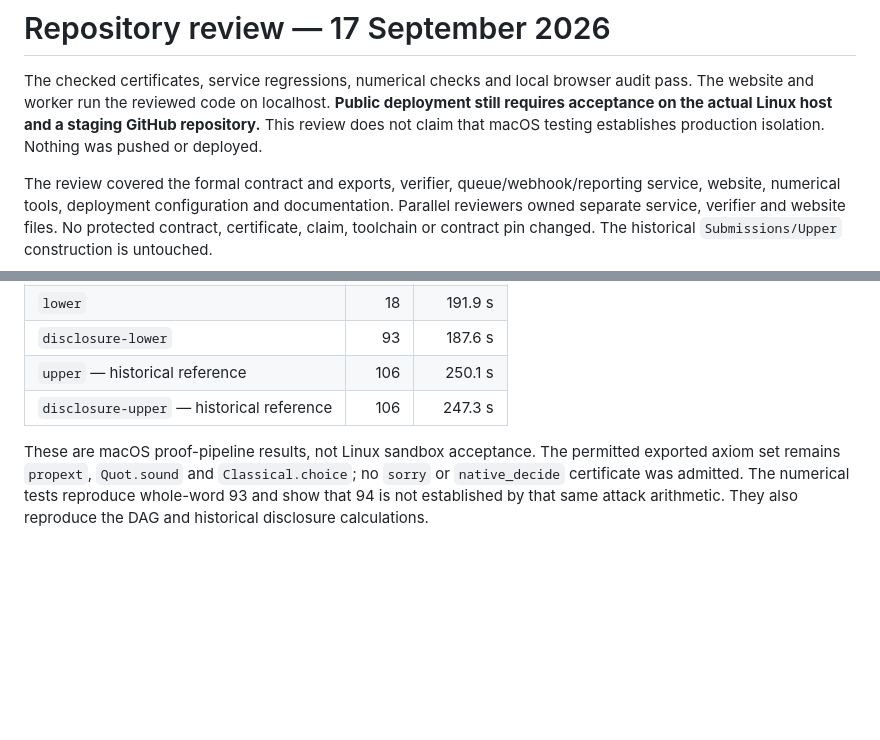
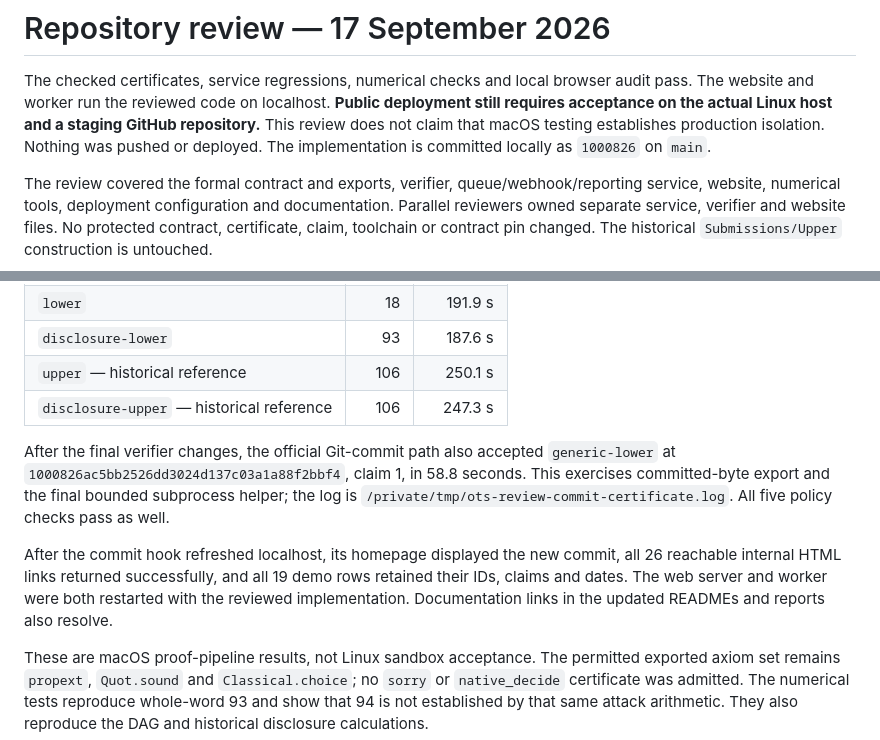
Before and after one commit to TomWambsgans/ots.golf, a Markdown page: docs/production-readiness.md, 2 parts joined by grey strips. Rendered like a GitHub page; blank space fills up the shorter version.

Commit message:
Record committed certificate and final localhost review results

```diff
--- a/docs/production-readiness.md
+++ b/docs/production-readiness.md
@@ -3,7 +3,7 @@
 The checked certificates, service regressions, numerical checks and local browser audit pass.
 The website and worker run the reviewed code on localhost. **Public deployment still requires
 acceptance on the actual Linux host and a staging GitHub repository.** This review does not claim
-that macOS testing establishes production isolation. Nothing was pushed or deployed.
+that macOS testing establishes production isolation. Nothing was pushed or deployed. The implementation is committed locally as `1000826` on `main`.
 
 The review covered the formal contract and exports, verifier, queue/webhook/reporting service,
 website, numerical tools, deployment configuration and documentation. Parallel reviewers owned
@@ -97,6 +97,16 @@ The official verifier accepted every pinned certificate:
 | `upper` — historical reference | 106 | 250.1 s |
 | `disclosure-upper` — historical reference | 106 | 247.3 s |
 
+After the final verifier changes, the official Git-commit path also accepted `generic-lower` at
+`1000826ac5bb2526dd3024d137c03a1a88f2bbf4`, claim 1, in 58.8 seconds. This exercises committed-byte
+export and the final bounded subprocess helper; the log is
+`/private/tmp/ots-review-commit-certificate.log`. All five policy checks pass as well.
+
+After the commit hook refreshed localhost, its homepage displayed the new commit, all 26 reachable
+internal HTML links returned successfully, and all 19 demo rows retained their IDs, claims and dates.
+The web server and worker were both restarted with the reviewed implementation. Documentation links
+in the updated READMEs and reports also resolve.
+
 These are macOS proof-pipeline results, not Linux sandbox acceptance. The permitted exported axiom
 set remains `propext`, `Quot.sound` and `Classical.choice`; no `sorry` or `native_decide` certificate
 was admitted. The numerical tests reproduce whole-word 93 and show that 94 is not established by
```
